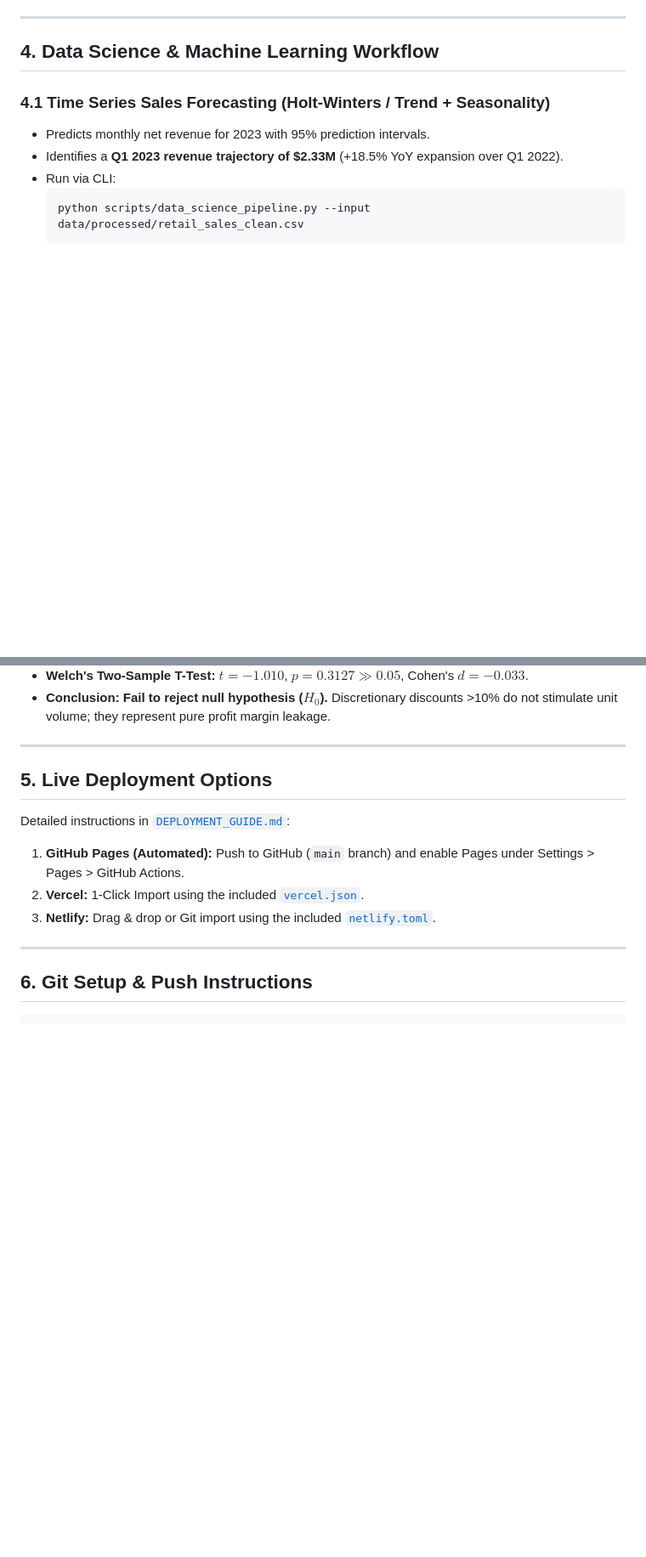
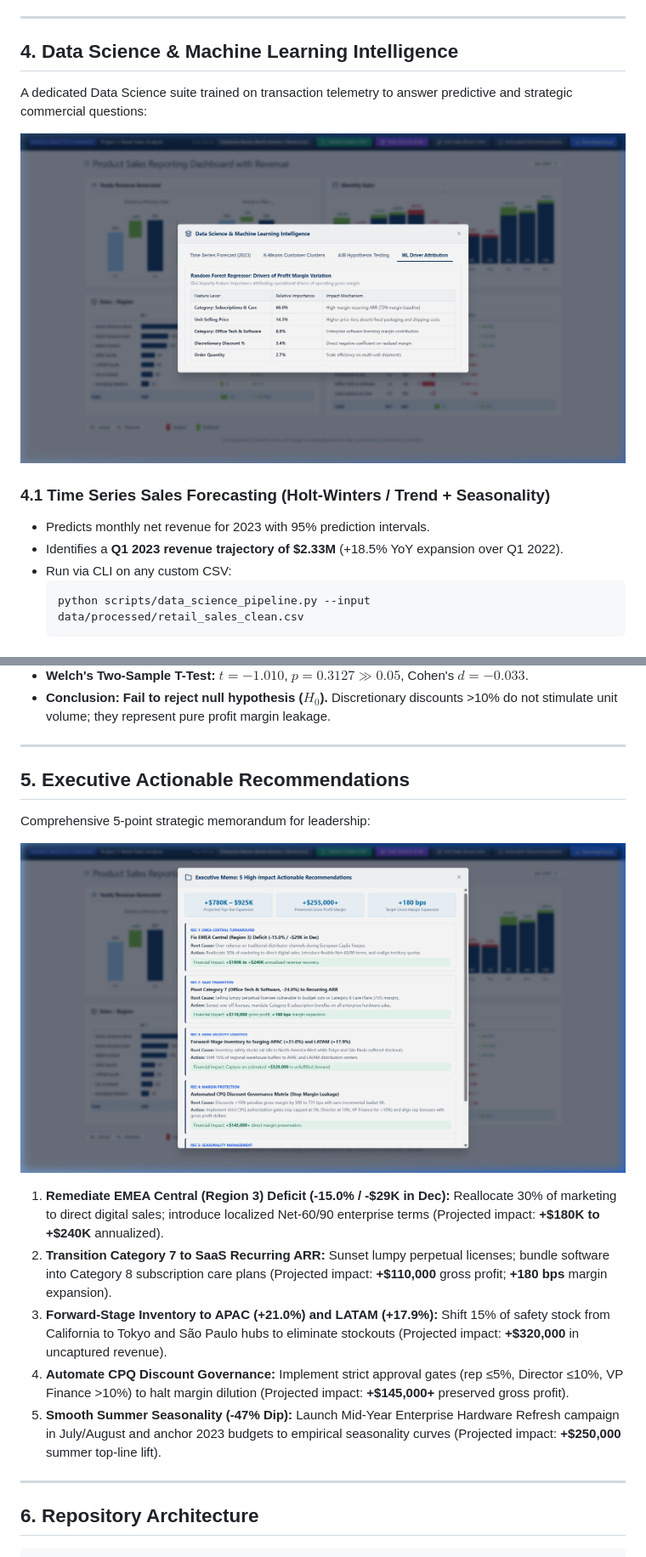
Before and after one commit to Ark-Barua/Retail-Sales-Analysis, a Markdown page: README.md, 2 parts joined by grey strips. Shown at 85% size. GitHub-like rendering; pictures changed too: docs/images/actionable_recommendations.png (added), docs/images/data_science_ml.png (added); blank space fills up the shorter version.

````diff
--- a/README.md
+++ b/README.md
@@ -90,12 +54,16 @@ c:\Users\ASUS\Desktop\Data Analytics Projects\
 
 ---
 
-## 4. Data Science & Machine Learning Workflow
+## 4. Data Science & Machine Learning Intelligence
+
+A dedicated Data Science suite trained on transaction telemetry to answer predictive and strategic commercial questions:
+
+![Data Science and Machine Learning Intelligence](docs/images/data_science_ml.png)
 
 ### 4.1 Time Series Sales Forecasting (Holt-Winters / Trend + Seasonality)
 * Predicts monthly net revenue for 2023 with 95% prediction intervals.
 * Identifies a **Q1 2023 revenue trajectory of $2.33M** (+18.5% YoY expansion over Q1 2022).
-* Run via CLI:
+* Run via CLI on any custom CSV:
   ```bash
   python scripts/data_science_pipeline.py --input data/processed/retail_sales_clean.csv
   ```
@@ -122,14 +90,19 @@ Attribution ranking on operating profit margin:
 
 ---
 
-## 5. Live Deployment Options
+## 5. Executive Actionable Recommendations
 
-Detailed instructions in [`DEPLOYMENT_GUIDE.md`](file:///c:/Users/ASUS/Desktop/Data%20Analytics%20Projects/DEPLOYMENT_GUIDE.md):
-1. **GitHub Pages (Automated):** Push to GitHub (`main` branch) and enable Pages under Settings > Pages > GitHub Actions.
-2. **Vercel:** 1-Click Import using the included [`vercel.json`](file:///c:/Users/ASUS/Desktop/Data%20Analytics%20Projects/vercel.json).
-3. **Netlify:** Drag & drop or Git import using the included [`netlify.toml`](file:///c:/Users/ASUS/Desktop/Data%20Analytics%20Projects/netlify.toml).
+Comprehensive 5-point strategic memorandum for leadership:
+
+![Executive Actionable Recommendations](docs/images/actionable_recommendations.png)
+
+1. **Remediate EMEA Central (Region 3) Deficit (-15.0% / -$29K in Dec):** Reallocate 30% of marketing to direct digital sales; introduce localized Net-60/90 enterprise terms (Projected impact: **+$180K to +$240K** annualized).
+2. **Transition Category 7 to SaaS Recurring ARR:** Sunset lumpy perpetual licenses; bundle software into Category 8 subscription care plans (Projected impact: **+$110,000** gross profit; **+180 bps** margin expansion).
+3. **Forward-Stage Inventory to APAC (+21.0%) and LATAM (+17.9%):** Shift 15% of safety stock from California to Tokyo and São Paulo hubs to eliminate stockouts (Projected impact: **+$320,000** in uncaptured revenue).
+4. **Automate CPQ Discount Governance:** Implement strict approval gates (rep ≤5%, Director ≤10%, VP Finance >10%) to halt margin dilution (Projected impact: **+$145,000+** preserved gross profit).
+5. **Smooth Summer Seasonality (-47% Dip):** Launch Mid-Year Enterprise Hardware Refresh campaign in July/August and anchor 2023 budgets to empirical seasonality curves (Projected impact: **+$250,000** summer top-line lift).
 
 ---
 
-## 6. Git Setup & Push Instructions
+## 6. Repository Architecture
 
````
Also changed, not shown: other parts of README.md (+74 -66 lines), docs/images/custom_csv_upload.png (added), docs/images/dashboard_overview.png (added).
